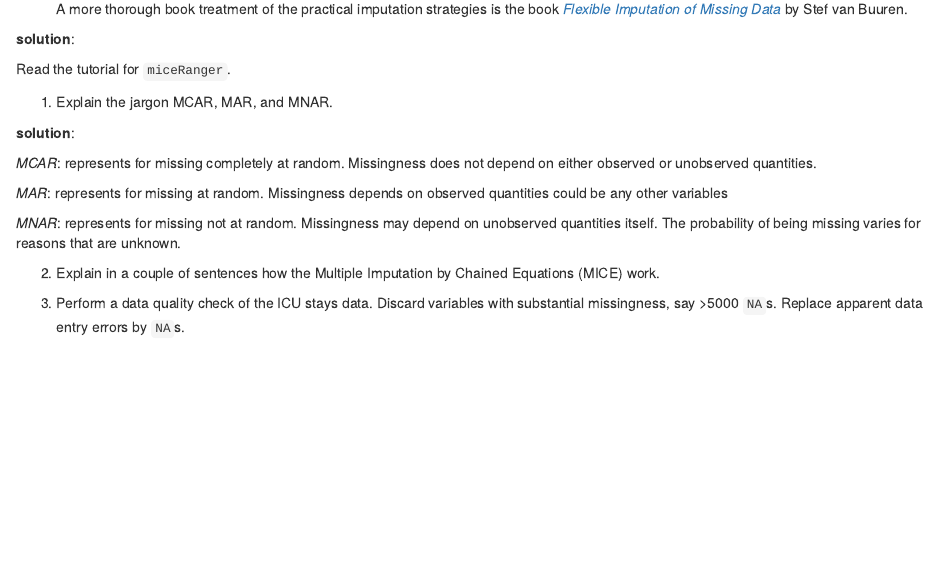
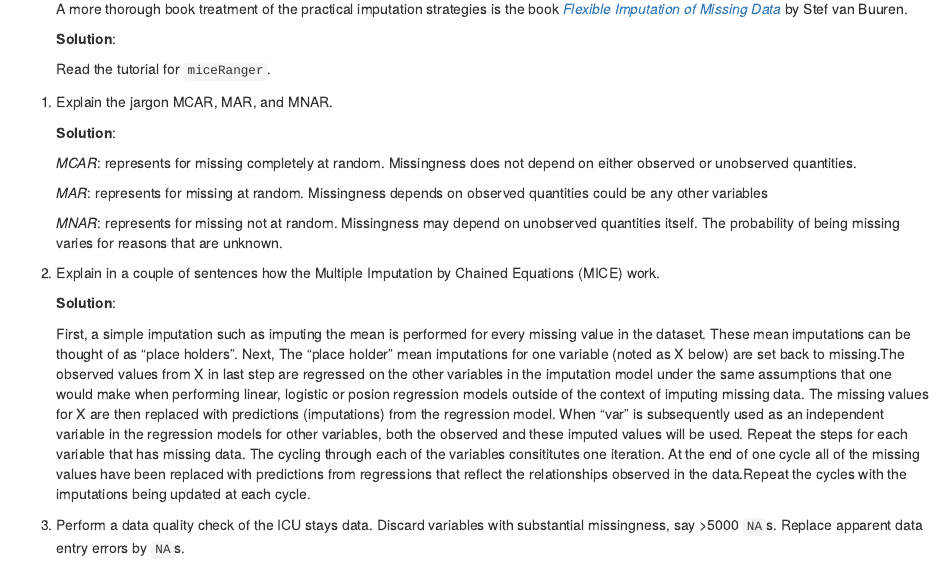
Before and after one commit to Yingyan-Wu/biostat-203b-2021-winter, an R Markdown document (hw4/hw4sol.Rmd): the page in a window 1100 px wide, from 1280 px down. Rendered offline with R 4.5, knitr and Pandoc, with nearby package versions.

Commit message:
Finished 1.2

```diff
--- a/hw4/hw4sol.Rmd
+++ b/hw4/hw4sol.Rmd
@@ -31,23 +31,29 @@ Through the Shiny app developed in HW3, we observe abundant missing values in th
 
     A more thorough book treatment of the practical imputation strategies is the book [*_Flexible Imputation of Missing Data_*](https://stefvanbuuren.name/fimd/) by Stef van Buuren.
 
-**solution**:
+    **Solution**:
 
-Read the tutorial for `miceRanger`.
+    Read the tutorial for `miceRanger`.
 
 1. Explain the jargon MCAR, MAR, and MNAR.
 
-**solution**:
+    **Solution**:
 
-*MCAR*: represents for missing completely at random. Missingness does not depend on either observed or unobserved quantities.
+    *MCAR*: represents for missing completely at random. Missingness does not depend on either observed or unobserved quantities.
 
-*MAR*: represents for missing at random. Missingness depends on observed quantities could be any other variables
+    *MAR*: represents for missing at random. Missingness depends on observed quantities could be any other variables
 
-*MNAR*: represents for missing not at random. Missingness may depend on unobserved quantities itself. The probability of being missing varies for reasons that are unknown.
+    *MNAR*: represents for missing not at random. Missingness may depend on unobserved quantities itself. The probability of being missing varies for reasons that are unknown.
 
 2. Explain in a couple of sentences how the Multiple Imputation by Chained Equations (MICE) work.
 
+    **Solution**:
+
+    First, a simple imputation such as imputing the mean is performed for every missing value in the dataset. These mean imputations can be thought of as "place holders". Next, The "place holder" mean imputations for one variable (noted as X below) are set back to missing.The observed values from X in last step are regressed on the other variables in the imputation model under the same assumptions that one would make when performing linear, logistic or posion regression models outside of the context of imputing missing data. The missing values for X are then replaced with predictions (imputations) from the regression model. When "var" is subsequently used as an independent variable in the regression models for other variables, both the observed and these imputed values will be used. Repeat the steps for each variable that has missing data. The cycling through each of the variables consititutes one iteration. At the end of one cycle all of the missing values have been replaced with predictions from regressions that reflect the relationships observed in the data.Repeat the cycles with the imputations being updated at each cycle.
+
 3. Perform a data quality check of the ICU stays data. Discard variables with substantial missingness, say >5000 `NA`s. Replace apparent data entry errors by `NA`s.
+
+
 
 4. Impute missing values by `miceRanger` (request $m=3$ datasets). This step is very computational intensive. Make sure to save the imputation results as a file.
 
```
